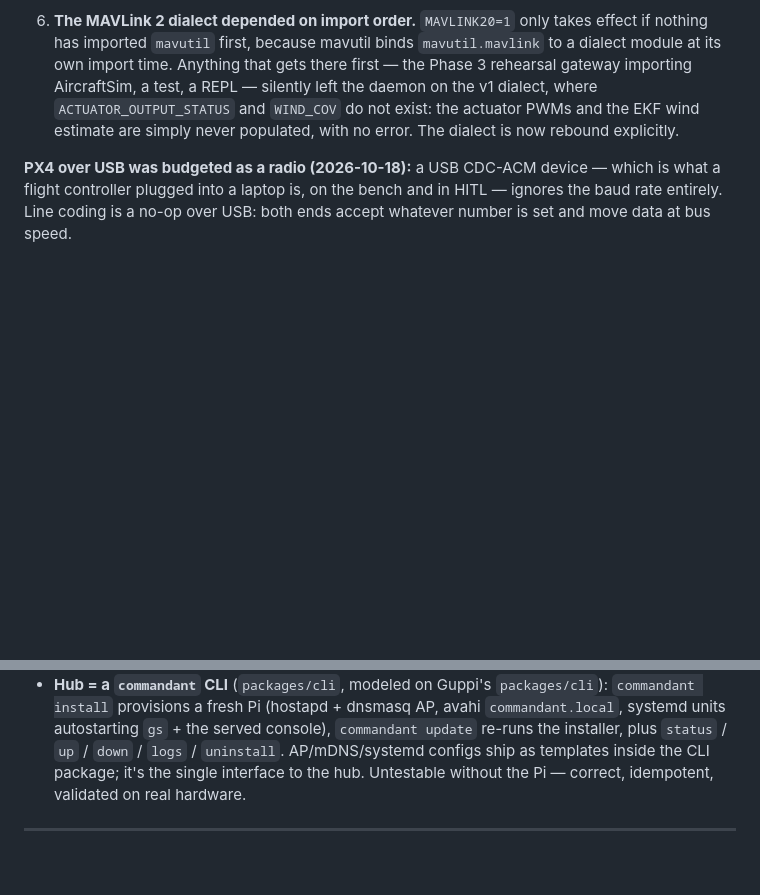
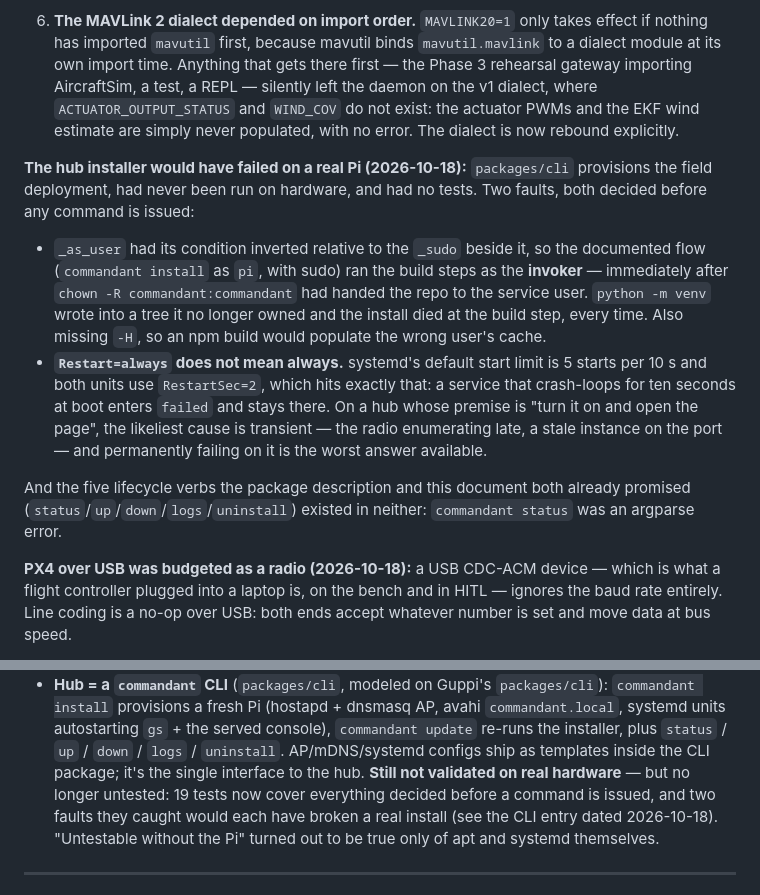
Before and after one commit to ezzatisawesome/Commandant, a Markdown page: docs/roadmap.md, 2 parts joined by grey strips. Drawn GitHub-style; blank space fills up the shorter version.

Commit message:
docs: record the CLI findings in the roadmap
Including correcting 'Untestable without the Pi' — that turned out to be true
only of apt and systemd themselves. Everything decided before a command is
issued is testable, and two faults it caught would each have broken a real
install.

Co-Authored-By: Claude Opus 5 (1M context) <noreply@anthropic.com>
Claude-Session: https://claude.ai/code/session_01SACYVKfbXueRTXAevobKxg

```diff
--- a/docs/roadmap.md
+++ b/docs/roadmap.md
@@ -141,6 +141,28 @@ fixed (`packages/gs/tests/test_flight_ready.py`, 14 tests).
    `ACTUATOR_OUTPUT_STATUS` and `WIND_COV` do not exist: the actuator PWMs and
    the EKF wind estimate are simply never populated, with no error. The dialect
    is now rebound explicitly.
+
+**The hub installer would have failed on a real Pi (2026-10-18):**
+`packages/cli` provisions the field deployment, had never been run on hardware,
+and had no tests. Two faults, both decided before any command is issued:
+
+- `_as_user` had its condition inverted relative to the `_sudo` beside it, so
+  the documented flow (`commandant install` as `pi`, with sudo) ran the build
+  steps as the **invoker** — immediately after
+  `chown -R commandant:commandant` had handed the repo to the service user.
+  `python -m venv` wrote into a tree it no longer owned and the install died at
+  the build step, every time. Also missing `-H`, so an npm build would populate
+  the wrong user's cache.
+- **`Restart=always` does not mean always.** systemd's default start limit is 5
+  starts per 10 s and both units use `RestartSec=2`, which hits exactly that: a
+  service that crash-loops for ten seconds at boot enters `failed` and stays
+  there. On a hub whose premise is "turn it on and open the page", the likeliest
+  cause is transient — the radio enumerating late, a stale instance on the port
+  — and permanently failing on it is the worst answer available.
+
+And the five lifecycle verbs the package description and this document both
+already promised (`status`/`up`/`down`/`logs`/`uninstall`) existed in neither:
+`commandant status` was an argparse error.
 
 **PX4 over USB was budgeted as a radio (2026-10-18):** a USB CDC-ACM device —
 which is what a flight controller plugged into a laptop is, on the bench and in
@@ -641,8 +663,11 @@ Decisions:
   `commandant.local`, systemd units autostarting `gs` + the served console),
   `commandant update` re-runs the installer, plus `status` / `up` / `down` /
   `logs` / `uninstall`. AP/mDNS/systemd configs ship as templates inside the CLI
-  package; it's the single interface to the hub. Untestable without the Pi —
-  correct, idempotent, validated on real hardware.
+  package; it's the single interface to the hub. **Still not validated on real
+  hardware** — but no longer untested: 19 tests now cover everything decided
+  before a command is issued, and two faults they caught would each have broken
+  a real install (see the CLI entry dated 2026-10-18). "Untestable without the
+  Pi" turned out to be true only of apt and systemd themselves.
 
 ---
 
```
